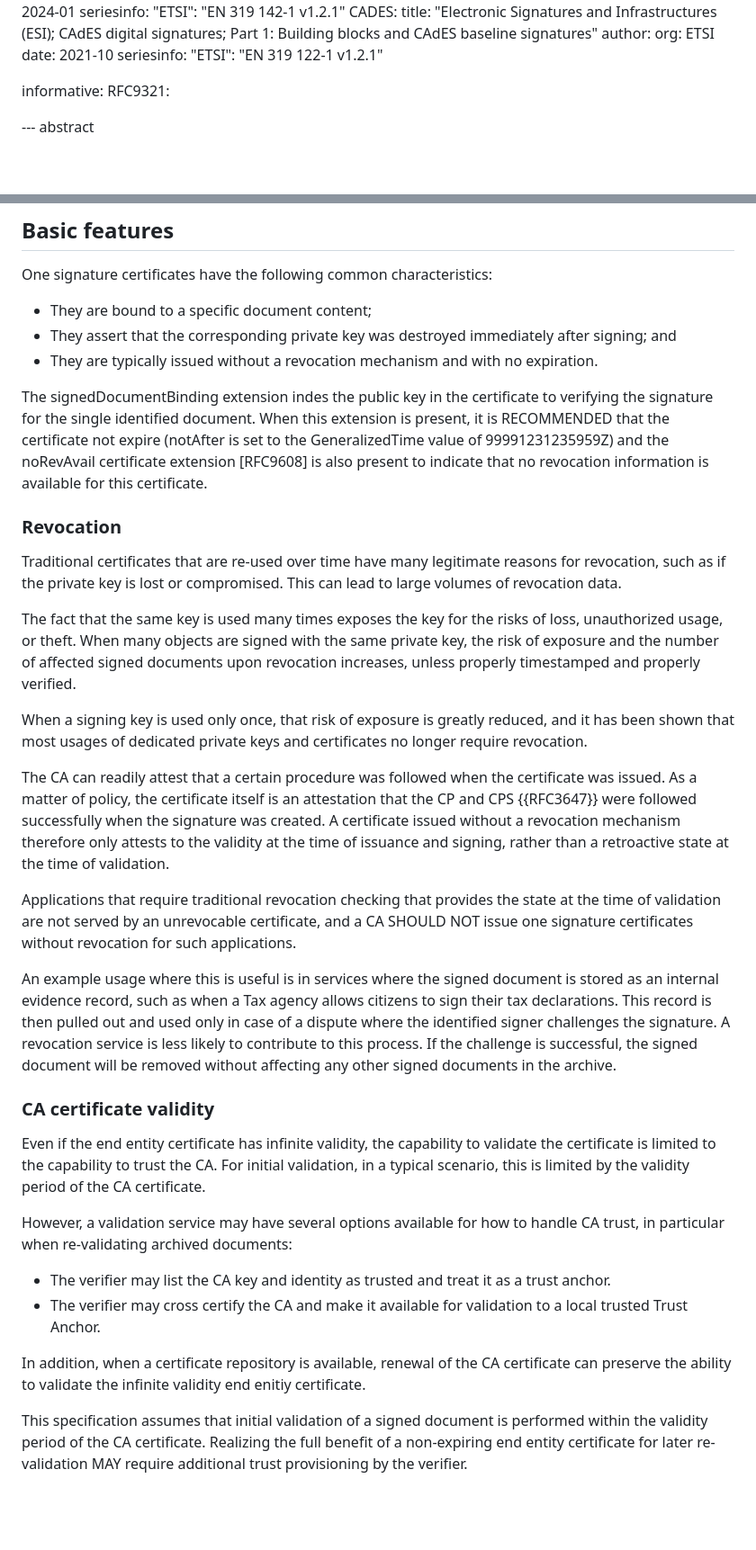
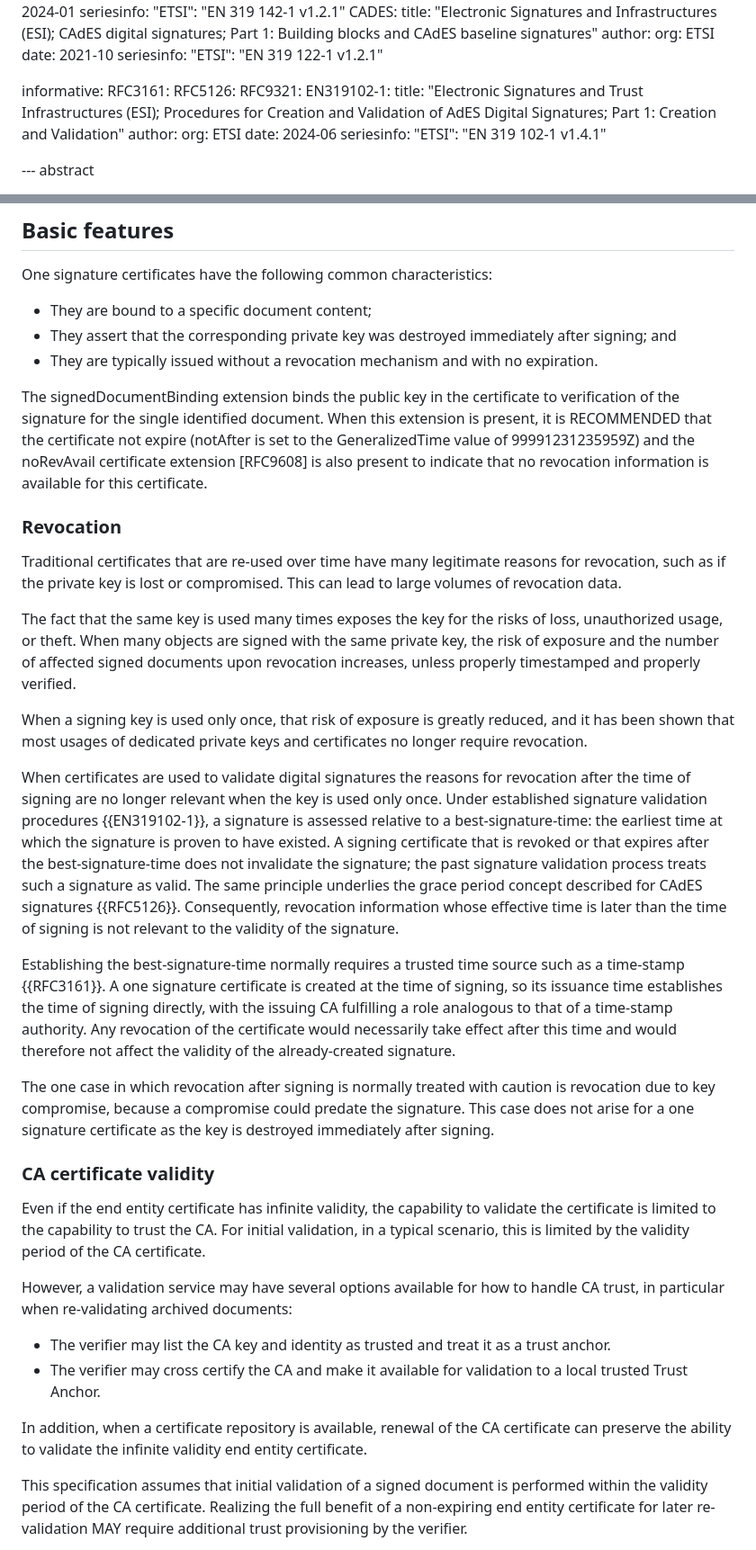
Before and after one commit to lamps-wg/draft-ietf-lamps-one-signature-certs, a Markdown page: draft-ietf-lamps-one-signature-certs.md, 2 parts joined by grey strips. Shown at 90% size. GitHub-like rendering; blank space fills up the shorter version.

Commit message:
Update argument for not revoking
INformative references to RFC3161, RFC5126, and EN319102-1

```diff
--- a/draft-ietf-lamps-one-signature-certs.md
+++ b/draft-ietf-lamps-one-signature-certs.md
@@ -106,7 +106,16 @@ normative:
       "ETSI": "EN 319 122-1 v1.2.1"
 
 informative:
+  RFC3161:
+  RFC5126:
   RFC9321:
+  EN319102-1:
+    title: "Electronic Signatures and Trust Infrastructures (ESI); Procedures for Creation and Validation of AdES Digital Signatures; Part 1: Creation and Validation"
+    author:
+      org: ETSI
+    date: 2024-06
+    seriesinfo:
+      "ETSI": "EN 319 102-1 v1.4.1"
 
 --- abstract
 
@@ -138,7 +147,7 @@ One signature certificates have the following common characteristics:
 - They assert that the corresponding private key was destroyed immediately after signing; and
 - They are typically issued without a revocation mechanism and with no expiration.
 
-The signedDocumentBinding extension indes the public key in the certificate to verifying the signature for the single identified document. When this extension is present, it is RECOMMENDED that the certificate not expire (notAfter is set to the GeneralizedTime value of 99991231235959Z) and the noRevAvail certificate extension [RFC9608] is also present to indicate that no revocation information is available for this certificate.
+The signedDocumentBinding extension binds the public key in the certificate to verification of the signature for the single identified document. When this extension is present, it is RECOMMENDED that the certificate not expire (notAfter is set to the GeneralizedTime value of 99991231235959Z) and the noRevAvail certificate extension [RFC9608] is also present to indicate that no revocation information is available for this certificate.
 
 ### Revocation
 
@@ -148,11 +157,11 @@ The fact that the same key is used many times exposes the key for the risks of l
 
 When a signing key is used only once, that risk of exposure is greatly reduced, and it has been shown that most usages of dedicated private keys and certificates no longer require revocation.
 
-The CA can readily attest that a certain procedure was followed when the certificate was issued. As a matter of policy, the certificate itself is an attestation that the CP and CPS {{RFC3647}} were followed successfully when the signature was created. A certificate issued without a revocation mechanism therefore only attests to the validity at the time of issuance and signing, rather than a retroactive state at the time of validation.
+When certificates are used to validate digital signatures the reasons for revocation after the time of signing are no longer relevant when the key is used only once. Under established signature validation procedures {{EN319102-1}}, a signature is assessed relative to a best-signature-time: the earliest time at which the signature is proven to have existed. A signing certificate that is revoked or that expires after the best-signature-time does not invalidate the signature; the past signature validation process treats such a signature as valid. The same principle underlies the grace period concept described for CAdES signatures {{RFC5126}}. Consequently, revocation information whose effective time is later than the time of signing is not relevant to the validity of the signature.
 
-Applications that require traditional revocation checking that provides the state at the time of validation are not served by an unrevocable certificate, and a CA SHOULD NOT issue one signature certificates without revocation for such applications.
+Establishing the best-signature-time normally requires a trusted time source such as a time-stamp {{RFC3161}}. A one signature certificate is created at the time of signing, so its issuance time establishes the time of signing directly, with the issuing CA fulfilling a role analogous to that of a time-stamp authority. Any revocation of the certificate would necessarily take effect after this time and would therefore not affect the validity of the already-created signature.
 
-An example usage where this is useful is in services where the signed document is stored as an internal evidence record, such as when a Tax agency allows citizens to sign their tax declarations. This record is then pulled out and used only in case of a dispute where the identified signer challenges the signature. A revocation service is less likely to contribute to this process. If the challenge is successful, the signed document will be removed without affecting any other signed documents in the archive.
+The one case in which revocation after signing is normally treated with caution is revocation due to key compromise, because a compromise could predate the signature. This case does not arise for a one signature certificate as the key is destroyed immediately after signing.
 
 ### CA certificate validity
 
@@ -163,7 +172,7 @@ However, a validation service may have several options available for how to hand
 - The verifier may list the CA key and identity as trusted and treat it as a trust anchor.
 - The verifier may cross certify the CA and make it available for validation to a local trusted Trust Anchor.
 
-In addition, when a certificate repository is available, renewal of the CA certificate can preserve the ability to validate the infinite validity end enitiy certificate.
+In addition, when a certificate repository is available, renewal of the CA certificate can preserve the ability to validate the infinite validity end entity certificate.
 
 This specification assumes that initial validation of a signed document is performed within the validity period of the CA certificate. Realizing the full benefit of a non-expiring end entity certificate for later re-validation MAY require additional trust provisioning by the verifier.
 
```
